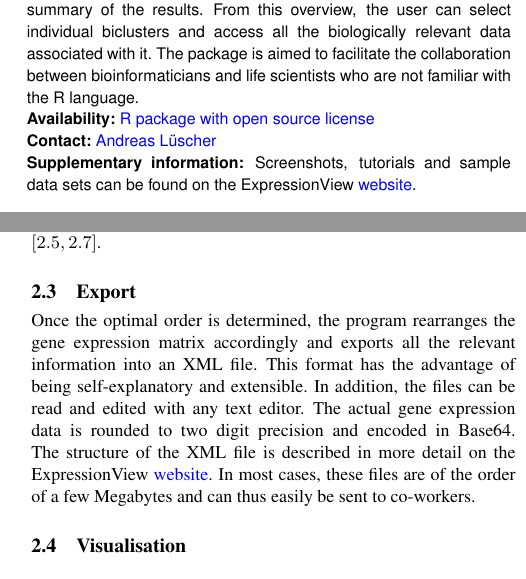
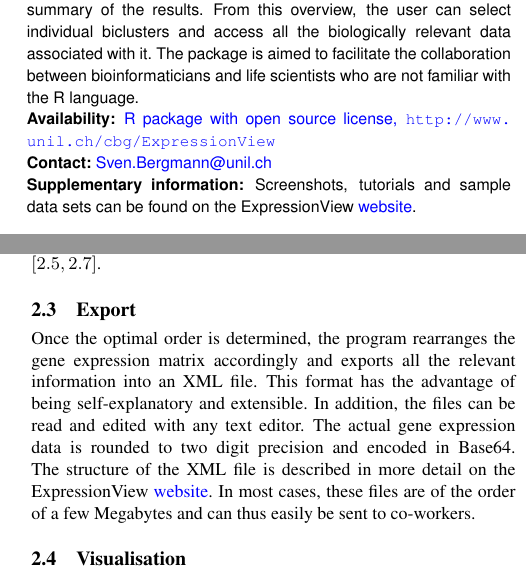
Before and after one commit to gaborcsardi/ISA, a LaTeX paper (expressionviewnote/expressionview.tex): two parts of the columns of pages 1 and 2 of 2, joined at a grey line, cut so that both start at the same text. Compiled offline with pdfLaTeX.

Commit message:
More expressionview paper updates, sent to co-authors.

```diff
--- a/expressionviewnote/expressionview.tex
+++ b/expressionviewnote/expressionview.tex
@@ -3,11 +3,11 @@
 \usepackage{color}
 \newcommand{\cred}{\color{red}}
 
-\usepackage[dvipdfm,colorlinks,bookmarks=false,citecolor=blue,linkcolor=red,urlcolor=blue]{hyperref}
+\usepackage[colorlinks,citecolor=blue,linkcolor=red,urlcolor=blue]{hyperref}
 \newcommand{\thefirstpage}{1} \newcommand{\thelastpage}{1}
 
-\copyrightyear{2009}
-\pubyear{2009}
+\copyrightyear{2010}
+\pubyear{2010}
 
 \begin{document}
 
@@ -32,13 +32,13 @@
 ExpressionView is an R package that provides an interactive environment to explore biclusters identified in gene expression data. A sophisticated ordering algorithm is used to present the biclusters in a visually appealing layout that provides an intuitive summary of the results. From this overview, the user can select individual biclusters and access all the biologically relevant data associated with it. The package is aimed to facilitate the collaboration between bioinformaticians and life scientists who are not familiar with the R language.
 
 \section{Availability:}
-\href{http://www2.unil.ch/cbg/index.php?title=ExpressionView}{R package with open source license}
+\href{http://www.unil.ch/cbg/ExpressionView}{R
+  package with open source license, \url{http://www.unil.ch/cbg/ExpressionView}}
 
-\section{Contact:}
-\href{andreas.luescher@a3.epfl.ch}{Andreas L\"uscher}
+\section{Contact:} \href{Sven.Bergmann@unil.ch}{Sven.Bergmann@unil.ch}
 
 \section{Supplementary information:}
-Screenshots, tutorials and sample data sets can be found on the ExpressionView \href{http://www2.unil.ch/cbg/index.php?title=ExpressionView}{website}.
+Screenshots, tutorials and sample data sets can be found on the ExpressionView \href{http://www.unil.ch/cbg/ExpressionView}{website}.
 
 \end{abstract}
 
@@ -65,7 +65,7 @@ Since this reordering is an interesting problem on its own, which to the best of
 To determine the efficiency of this method, we have studied a large number of perfectly orderable, but initially scrambled, test cases. We find that in almost every situation, the proposed algorithm finds an order that recovers more than 99\% of the score of the optimal solution and in most cases, it actually recovers the correct alignment. For random samples, which are more representative for actual gene expression data than orderable situations, execution time increases polynomially with the number of clusters $m$ as ${\mathcal O}(m^\alpha)$, where $\alpha \in [1.6, 2]$, almost independent of the number of elements $n$. For a given number of clusters, we find ${\mathcal O}(n^\alpha)$, with $\alpha \in [2.5, 2.7]$.
 
 \subsection{Export}
-Once the optimal order is determined, the program rearranges the gene expression matrix accordingly and exports all the relevant information into an XML file. This format has the advantage of being self-explanatory and extensible. In addition, the files can be read and edited with any text editor. The actual gene expression data is rounded to two digit precision and encoded in Base64. The structure of the XML file is described in more detail on the ExpressionView \href{http://www2.unil.ch/cbg/index.php?title=ExpressionView}{website}. In most cases, these files are of the order of a few Megabytes and can thus easily be sent to co-workers.
+Once the optimal order is determined, the program rearranges the gene expression matrix accordingly and exports all the relevant information into an XML file. This format has the advantage of being self-explanatory and extensible. In addition, the files can be read and edited with any text editor. The actual gene expression data is rounded to two digit precision and encoded in Base64. The structure of the XML file is described in more detail on the ExpressionView \href{http://www.unil.ch/cbg/ExpressionView}{website}. In most cases, these files are of the order of a few Megabytes and can thus easily be sent to co-workers.
 
 \subsection{Visualisation}
 The core application of this package is the Flash applet that allows the user to interactively explore the gene expression data and the biclusters. Relying on the Flash architecture has the advantage of producing a platform and browser independent applet that can be launched from any computer with even the most restrictive user rights. A screenshot is shown in Fig.~\ref{fig:workflow}. The interface is divided in two parts: On the left-hand side, the user finds the gene expression data in the common heat map form, on top of which the biclusters are overlaid. On the right-hand side, the metadata associated with the gene expression data and the results of the enrichment calculations [GO (Gene Ontology)~\citep{ashburner00} and KEGG (Kyoto Encyclopedia of Genes and Genomes)~\citep{kanehisa04}] are shown. Wherever possible, these elements are linked to the corresponding databases. The interface essentially behaves as an image viewer, allowing the user to zoom and pan around the expression data, getting instant feedback on the selected item. The currently selected region can be exported to a PDF file, helpful to prepare figures for presentations or articles, or a simple text file.\\
```
Also changed, not shown: expressionviewnote/expressionview.tex (4 more changed lines).
